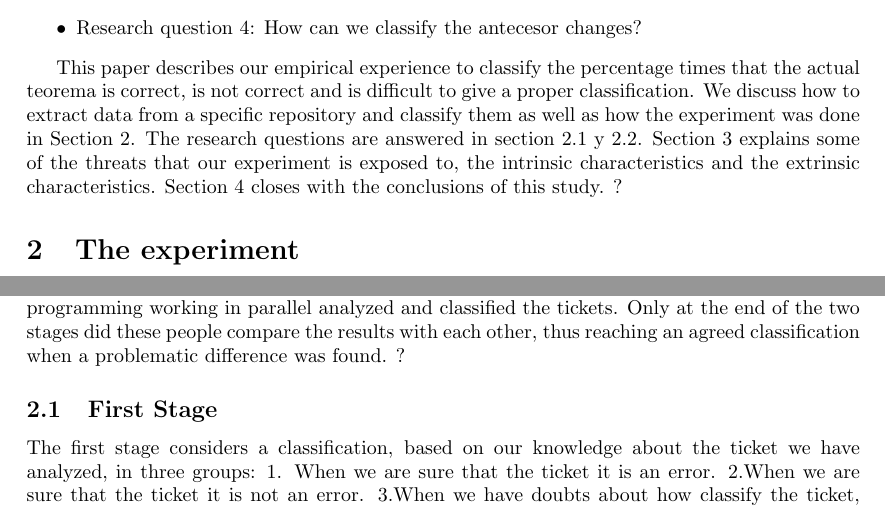
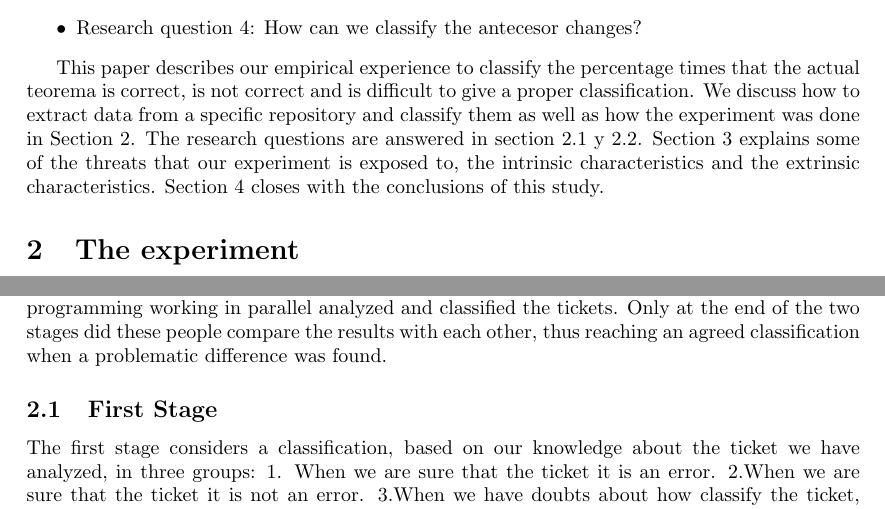
Before and after one commit to LibreSoftTeam/R-Bug-Insertion, a LaTeX paper (Bug_Insertion.tex): two parts of pages 2 and 3 of 7, joined at a grey line, cut so that both start at the same text. Compiled offline with pdfLaTeX.

Commit message:
modifying paper

```diff
--- a/Bug_Insertion.tex
+++ b/Bug_Insertion.tex
@@ -57,7 +57,7 @@ The present study answers the following research questions:
 \end{itemize}
 
 This paper describes our empirical experience to classify the percentage times that the actual
-teorema is correct, is not correct and is difficult to give a proper classification. We discuss how to extract data from a specific repository and classify them as well as how the experiment was done in Section 2. The research questions are answered in section 2.1 y 2.2. Section 3 explains some of the threats that our experiment is exposed to, the intrinsic characteristics and the extrinsic characteristics. Section 4 closes with the conclusions of this study. ?
+teorema is correct, is not correct and is difficult to give a proper classification. We discuss how to extract data from a specific repository and classify them as well as how the experiment was done in Section 2. The research questions are answered in section 2.1 y 2.2. Section 3 explains some of the threats that our experiment is exposed to, the intrinsic characteristics and the extrinsic characteristics. Section 4 closes with the conclusions of this study.
 \section{The experiment}
 
 We have carried out an empirical experiment where one hundred tickets were analyzed. These tickets were taken randomly from Cinder repository. Cinder is a component of OpenStack, it works as a Block Storage manipulating volumes and snapshots. Cinder has a Data Base in which the state of each volume can be found.
@@ -85,7 +85,7 @@ We focused in Cinder repository, which is composed of:
     \item Cinder Scheduler: Selects the node to storage and volume where created.
 \end{itemize}
 
-The experiment consists of two stages in which two different persons with knowledge of programming working in parallel analyzed and classified the tickets. Only at the end of the two stages did these people compare the results with each other, thus reaching an agreed classification when a problematic difference was found. ?
+The experiment consists of two stages in which two different persons with knowledge of programming working in parallel analyzed and classified the tickets. Only at the end of the two stages did these people compare the results with each other, thus reaching an agreed classification when a problematic difference was found.
 \subsection{First Stage}
 The first stage considers a classification, based on our knowledge about the ticket we have analyzed, in three groups: 1. When we are sure that the ticket it is an error. 2.When we are sure that the ticket it is not an error. 3.When we have doubts about how classify the ticket, it is hardly classifiable. Henceforth, we will refer to group 1 as 'Error', group 2 as 'Not Error' and group 3 as 'Undecided'. In OpenStack, bugs reports for a project are generally tracked on Launchpad of this project, so in our case, we extracted the bugs reports from Launchpad Cinder at https://bugs.launchpad.net/cinder. Bugs reports with different status' are being found at this Launchpad, but we only are interested in tickets whose states are 'Fix Committed' or 'Fix Released' because only in these cases the changes in the code are visible. Each ticket has an id unique at Launchpad, and with this id we can see all the information about the bug.
 
```
Also changed, not shown: Bug_Insertion.pdf, 2 other files.
